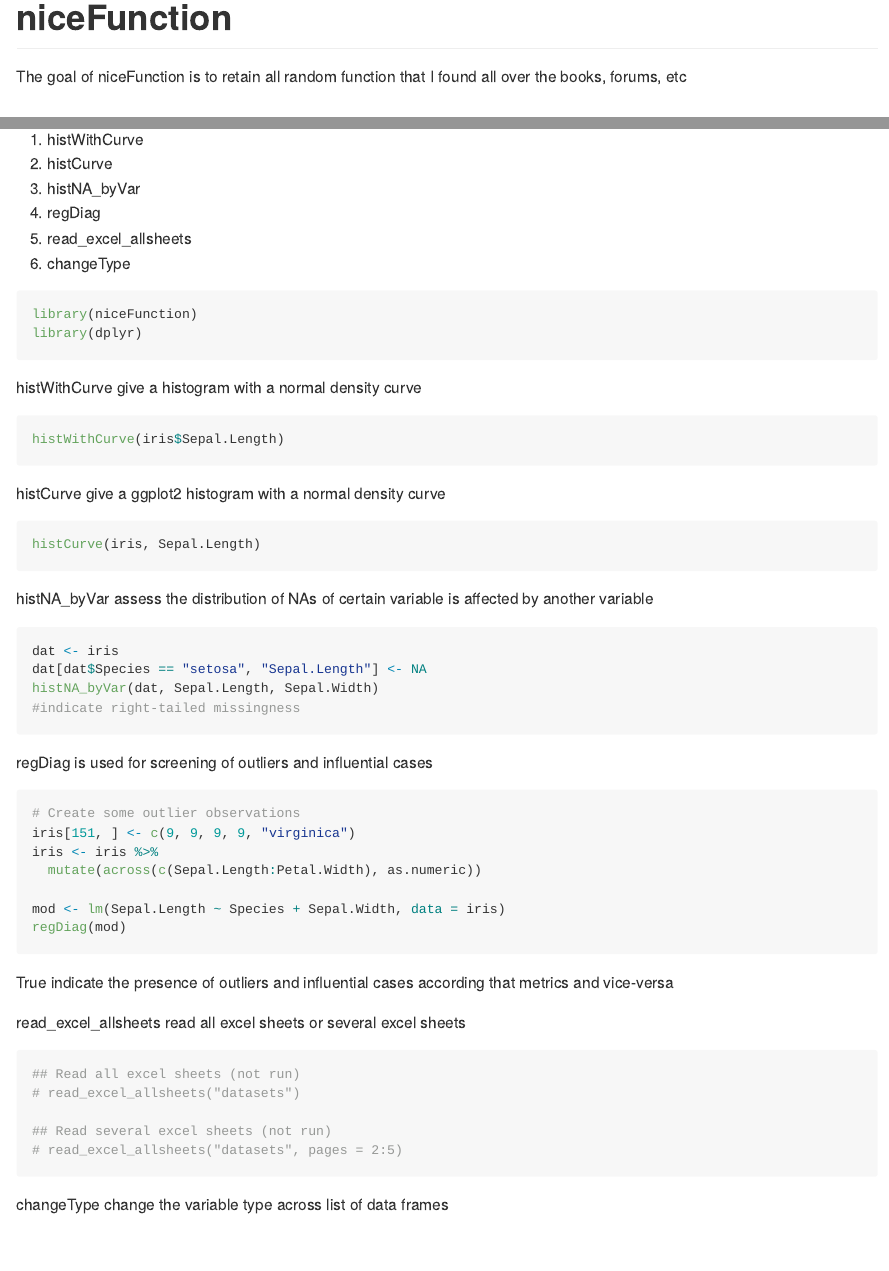
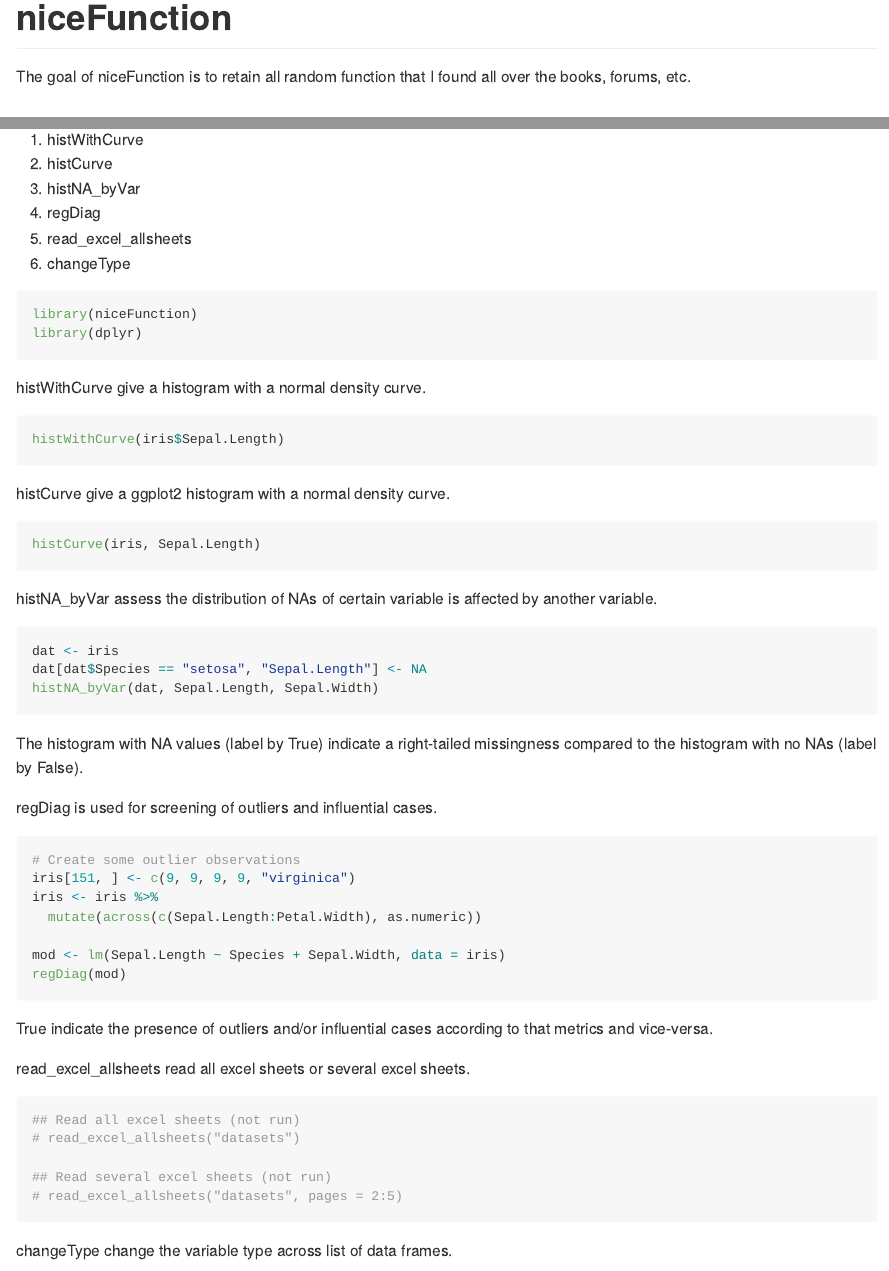
Before and after one commit to tengku-hanis/niceFunction, an R Markdown document (README.Rmd): the page in a window 1100 px wide, from its top, and a second part further down, joined at a grey line. Rendered offline with R 4.5, knitr and Pandoc, with nearby package versions; the code chunks are not run, so their results and figures are left out; badge pictures from the web are left out.

Commit message:
update readme

````diff
--- a/README.Rmd
+++ b/README.Rmd
@@ -19,7 +19,7 @@ knitr::opts_chunk$set(
 [![R-CMD-check](https://github.com/tengku-hanis/niceFunction/workflows/R-CMD-check/badge.svg)](https://github.com/tengku-hanis/niceFunction/actions)
 <!-- badges: end -->
 
-The goal of niceFunction is to retain all random function that I found all over the books, forums, etc
+The goal of niceFunction is to retain all random function that I found all over the books, forums, etc.
 
 ## Installation
 
@@ -45,26 +45,25 @@ library(niceFunction)
 library(dplyr)
 ```
 
-histWithCurve give a histogram with a normal density curve
+histWithCurve give a histogram with a normal density curve.
 ```{r histWithCurve}
 histWithCurve(iris$Sepal.Length)
 ```
 
-histCurve give a ggplot2 histogram with a normal density curve
+histCurve give a ggplot2 histogram with a normal density curve.
 ```{r}
 histCurve(iris, Sepal.Length)
 ```
 
-histNA_byVar assess the distribution of NAs of certain variable is affected by another variable
+histNA_byVar assess the distribution of NAs of certain variable is affected by another variable.
 ```{r}
 dat <- iris
 dat[dat$Species == "setosa", "Sepal.Length"] <- NA
 histNA_byVar(dat, Sepal.Length, Sepal.Width)
-#indicate right-tailed missingness
 ```
+The histogram with NA values (label by True) indicate a right-tailed missingness compared to the histogram with no NAs (label by False).
 
-
-regDiag is used for screening of outliers and influential cases
+regDiag is used for screening of outliers and influential cases.
 ```{r regdiag}
 # Create some outlier observations
 iris[151, ] <- c(9, 9, 9, 9, "virginica")
@@ -74,9 +73,9 @@ iris <- iris %>%
 mod <- lm(Sepal.Length ~ Species + Sepal.Width, data = iris)
 regDiag(mod)
 ```
-True indicate the presence of outliers and influential cases according that metrics and vice-versa
+True indicate the presence of outliers and/or influential cases according to that metrics and vice-versa.
 
-read_excel_allsheets read all excel sheets or several excel sheets
+read_excel_allsheets read all excel sheets or several excel sheets.
 ```{r read_excel_allsheets}
 ## Read all excel sheets (not run)
 # read_excel_allsheets("datasets")
@@ -85,7 +84,7 @@ read_excel_allsheets read all excel sheets or several excel sheets
 # read_excel_allsheets("datasets", pages = 2:5)
 ```
 
-changeType change the variable type across list of data frames
+changeType change the variable type across list of data frames.
 ```{r changeType, warning=FALSE}
 # Make a list
 iris_list <- list(iris1 = iris, iris2 = iris)
````
Also changed, not shown: README.md.
